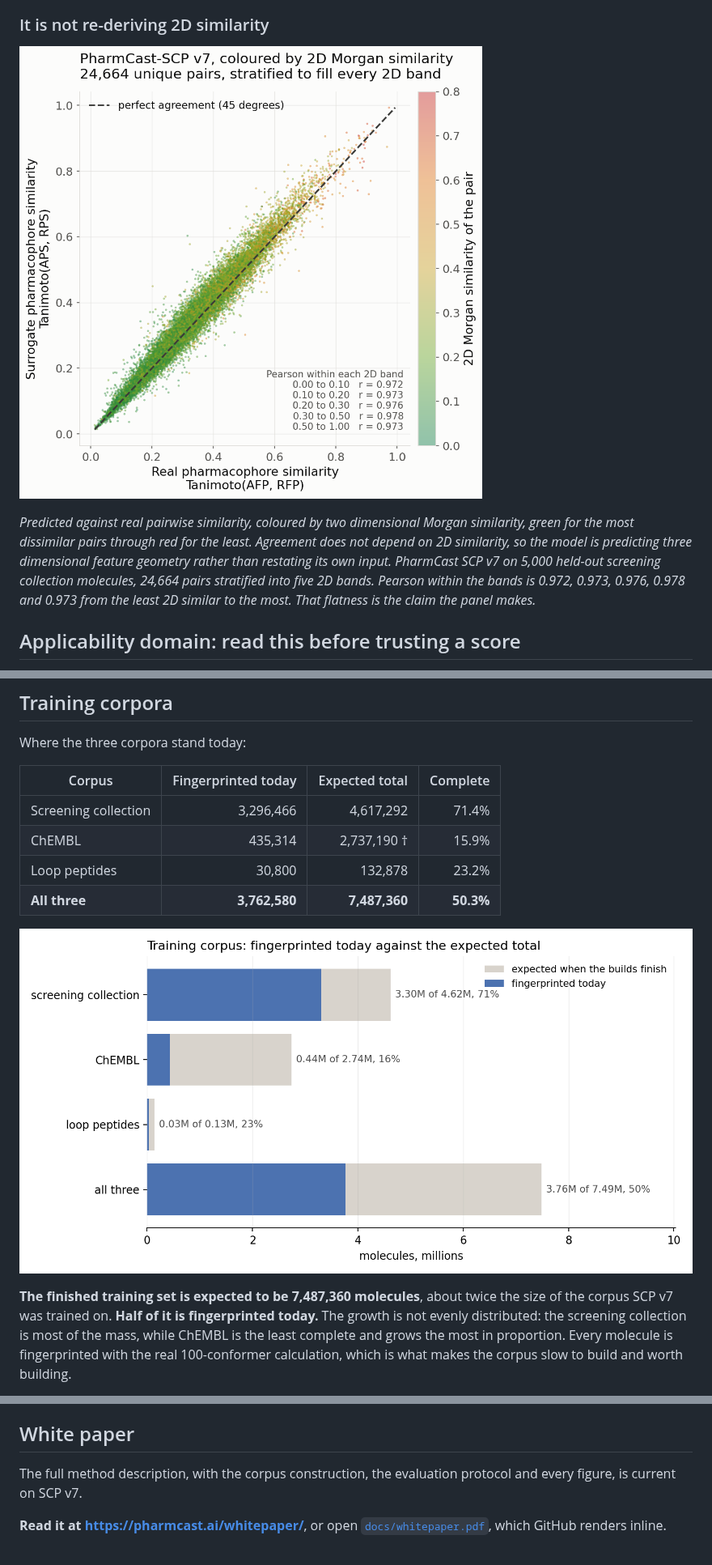
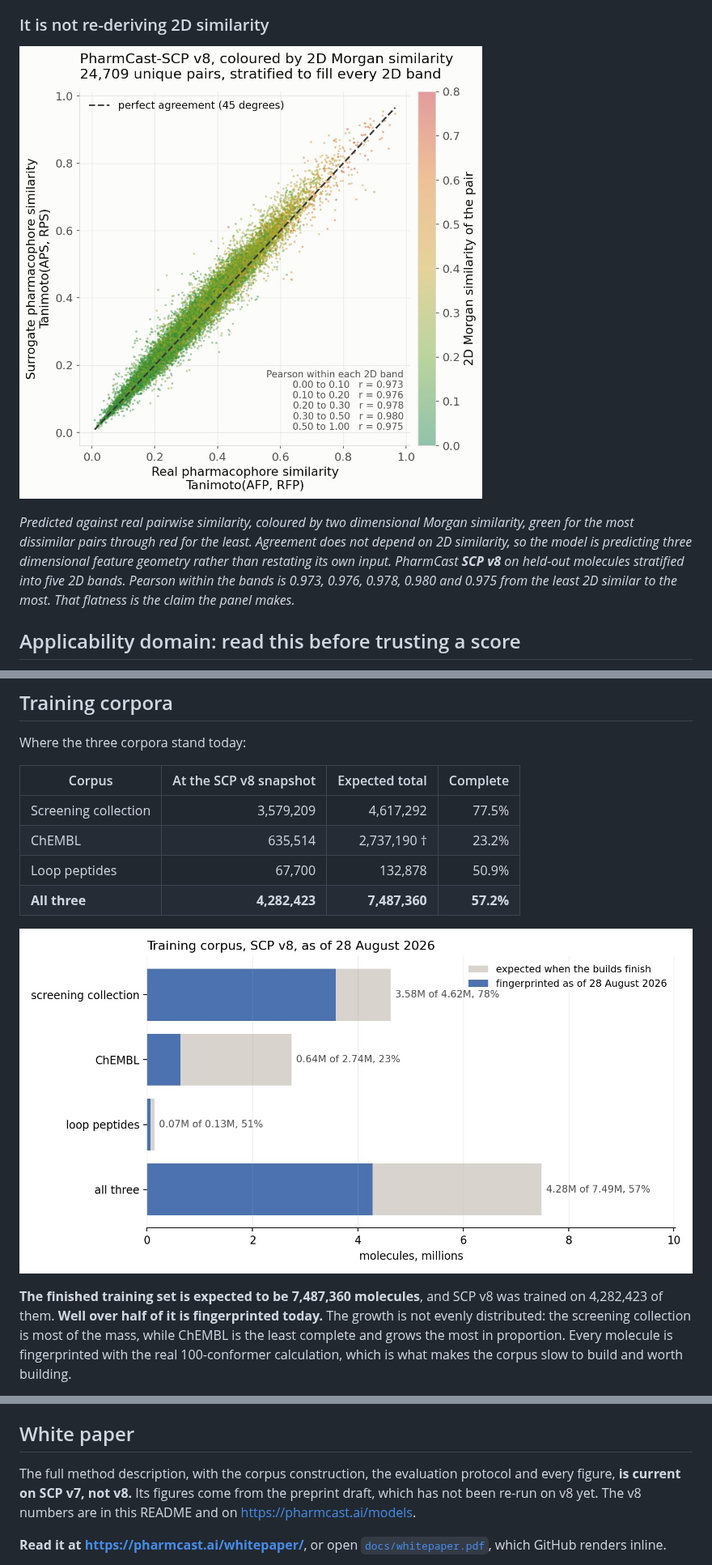
Before and after one commit to smuskal/pharmcast, a Markdown page: README.md, 3 parts joined by grey strips. Shown at 81% size. GitHub-like rendering; pictures changed too: assets/corpus-progress.jpg, assets/not-2d-similarity.jpg.

```diff
--- a/README.md
+++ b/README.md
@@ -322,10 +354,8 @@ Matthews correlation coefficient per molecule.*
 *Predicted against real pairwise similarity, coloured by two dimensional Morgan
 similarity, green for the most dissimilar pairs through red for the least.
 Agreement does not depend on 2D similarity, so the model is predicting three
-dimensional feature geometry rather than restating its own input. PharmCast SCP
-v7 on 5,000 held-out screening collection molecules, 24,664 pairs stratified
-into five 2D bands. Pearson within the bands is 0.972, 0.973, 0.976, 0.978 and
-0.973 from the least 2D similar to the most. That flatness is the claim the
+dimensional feature geometry rather than restating its own input. PharmCast **SCP v8** on held-out molecules stratified into five 2D bands. Pearson within the bands is 0.973, 0.976, 0.978, 0.980 and
+0.975 from the least 2D similar to the most. That flatness is the claim the
 panel makes.*
 
 ## Applicability domain: read this before trusting a score
@@ -358,10 +388,10 @@ A model card that hides its failure mode is worse than no model card.
 
 Where the three corpora stand today:
 
-| Corpus | Fingerprinted today | Expected total | Complete |
+| Corpus | At the SCP v8 snapshot | Expected total | Complete |
 |---|---:|---:|---:|
-| Screening collection | 3,296,466 | 4,617,292 | 71.4% |
-| ChEMBL | 435,314 | 2,737,190 † | 15.9% |
-| Loop peptides | 30,800 | 132,878 | 23.2% |
-| **All three** | **3,762,580** | **7,487,360** | **50.3%** |
+| Screening collection | 3,579,209 | 4,617,292 | 77.5% |
+| ChEMBL | 635,514 | 2,737,190 † | 23.2% |
+| Loop peptides | 67,700 | 132,878 | 50.9% |
+| **All three** | **4,282,423** | **7,487,360** | **57.2%** |
 
@@ -369,6 +399,6 @@ Where the three corpora stand today:
 
-**The finished training set is expected to be 7,487,360 molecules**, about twice
-the size of the corpus SCP v7 was trained on. **Half of it is fingerprinted
+**The finished training set is expected to be 7,487,360 molecules**, and SCP v8
+was trained on 4,282,423 of them. **Well over half of it is fingerprinted
 today.** The growth is not evenly distributed: the screening
 collection is most of the mass, while ChEMBL is the least complete and grows the
 most in proportion. Every molecule is fingerprinted with
@@ -477,7 +511,9 @@ attribution those sources ask for.
 ## White paper
 
 The full method description, with the corpus construction, the evaluation
-protocol and every figure, is current on SCP v7.
+protocol and every figure, **is current on SCP v7, not v8.** Its figures come
+from the preprint draft, which has not been re-run on v8 yet. The v8 numbers are
+in this README and on <https://pharmcast.ai/models>.
 
 **Read it at <https://pharmcast.ai/whitepaper/>**, or open
 [`docs/whitepaper.pdf`](docs/whitepaper.pdf), which GitHub renders inline.
```
Also changed, not shown: other parts of README.md (+104 -68 lines), assets/fidelity-by-population.jpg, assets/how-it-works.jpg, assets/per-molecule-mcc.jpg.
